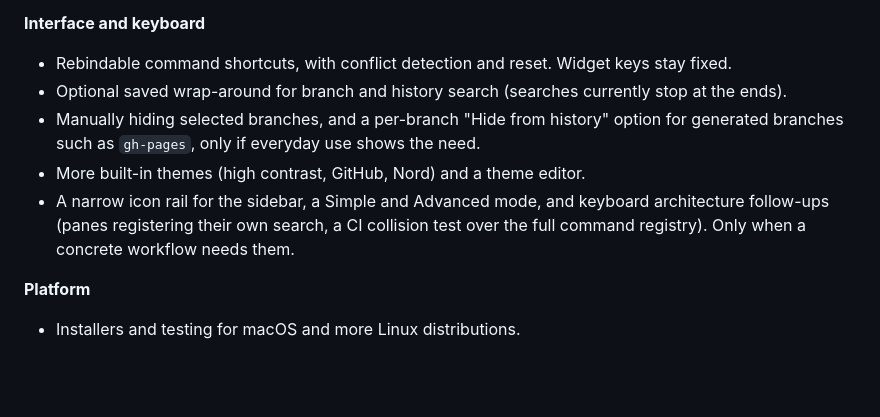
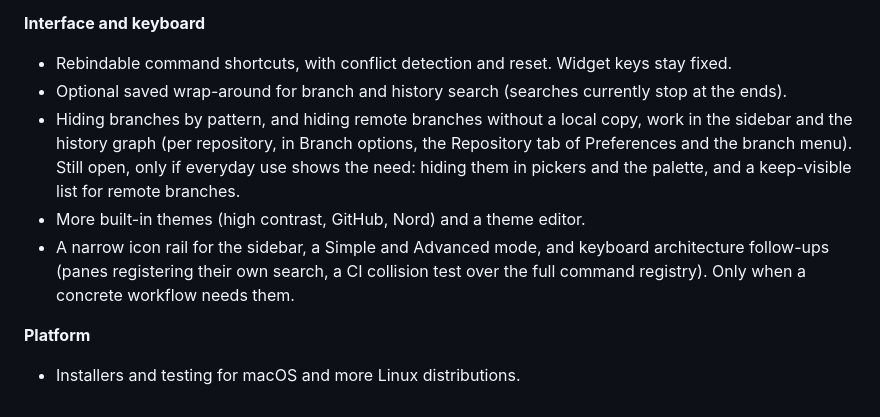
Before and after one commit to benfo/oak, a Markdown page: ROADMAP.md, the part around one of its changes. Rendered like a GitHub page; blank space fills up the shorter version.

Commit message:
Update roadmap for hidden branches

```diff
--- a/ROADMAP.md
+++ b/ROADMAP.md
@@ -104,11 +118,13 @@ Ideas only. None is agreed, and each needs a concrete workflow and a discussion
 - Neighbour diff prefetch if History stepping still feels slow; a state library such as Zustand for shared selection and scope state, only if needed.
 
 **Interface and keyboard**
+
 - Rebindable command shortcuts, with conflict detection and reset. Widget keys stay fixed.
 - Optional saved wrap-around for branch and history search (searches currently stop at the ends).
-- Manually hiding selected branches, and a per-branch "Hide from history" option for generated branches such as `gh-pages`, only if everyday use shows the need.
+- Hiding branches by pattern, and hiding remote branches without a local copy, work in the sidebar and the history graph (per repository, in Branch options, the Repository tab of Preferences and the branch menu). Still open, only if everyday use shows the need: hiding them in pickers and the palette, and a keep-visible list for remote branches.
 - More built-in themes (high contrast, GitHub, Nord) and a theme editor.
 - A narrow icon rail for the sidebar, a Simple and Advanced mode, and keyboard architecture follow-ups (panes registering their own search, a CI collision test over the full command registry). Only when a concrete workflow needs them.
 
 **Platform**
+
 - Installers and testing for macOS and more Linux distributions.
```
Also changed, not shown: other parts of ROADMAP.md (+14 -0 lines).
